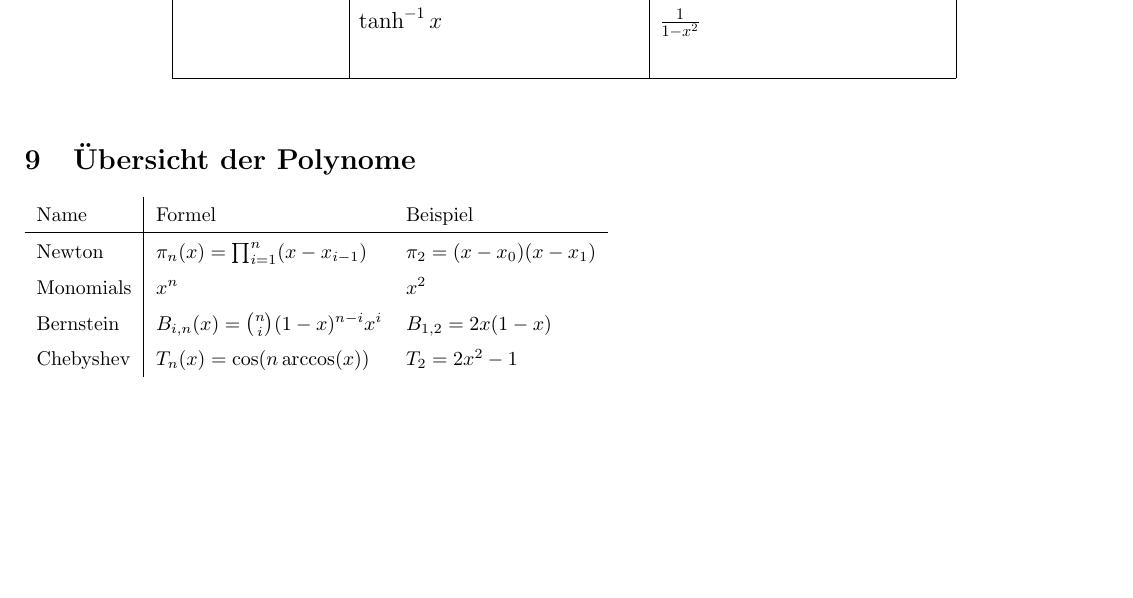
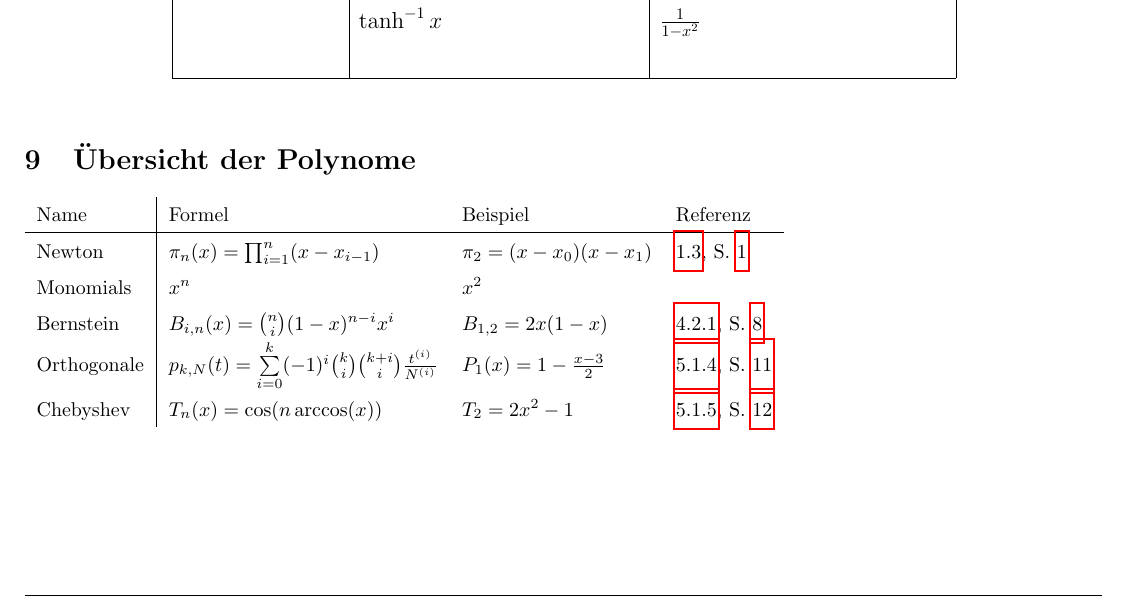
Before and after one commit to HSR-Stud/CompAlg, a LaTeX document (CompAlg.tex, which reads files/tabellen.tex): part of page 20 of 21, cut so that both start at the same text. Compiled offline with pdfLaTeX.

Commit message:
Polynomtabelle vervollständigt

```diff
--- a/files/tabellen.tex
+++ b/files/tabellen.tex
@@ -7,13 +7,15 @@
 \end{center}
 \hfill
 \section{Übersicht der Polynome}
-\begin{tabular}{l|ll}
-Name & Formel & Beispiel\\
+\begin{tabular}{l|lll}
+Name & Formel & Beispiel & Referenz \\
 \hline
-Newton    & $\pi_n(x) =\prod_{i=1}^n(x-x_{i-1})$  & $\pi_2=(x-x_0)(x-x_1)$\\
-Monomials & $x^n$                       & $x^2$\\
-Bernstein & $B_{i,n}(x)=\binom{n}{i}(1-x)^{n-i} x^i$   & $B_{1,2}=2x(1-x)$\\
-Chebyshev & $T_n(x)=\cos(n \arccos(x))$ & $T_2=2x^2-1$
+Newton    & $\pi_n(x) =\prod_{i=1}^n(x-x_{i-1})$  & $\pi_2=(x-x_0)(x-x_1)$ & \ref{ssec:newton_polynom}, S.~\pageref{ssec:newton_polynom}\\
+Monomials & $x^n$                       & $x^2$ & \\
+Bernstein & $B_{i,n}(x)=\binom{n}{i}(1-x)^{n-i} x^i$   & $B_{1,2}=2x(1-x)$ & \ref{sssec:spline_bernsteinpoly}, S.~\pageref{sssec:spline_bernsteinpoly} \\
+Orthogonale & $p_{k,N}(t) = \sum\limits_{i=0}^k (-1)^i \binom{k}{i} \binom{k+i}{i} \frac{t^{(i)}}{N^{(i)}}$ & $P_1(x)=1-\frac{x-3}{2}$ & \ref{sssec:ls_orthogonal}, S.~\pageref{sssec:ls_orthogonal} \\
+Chebyshev & $T_n(x)=\cos(n \arccos(x))$ & $T_2=2x^2-1$ & \ref{sssec:chebyshev_polynom}, S.~\pageref{sssec:chebyshev_polynom} \\
+
 
 \end{tabular}
 \newpage
```
Also changed, not shown: files/least_squares_approximation.tex (+2 -2 lines), files/newton_interpolation.tex (+1 -1 lines), files/splines.tex (+1 -1 lines).
